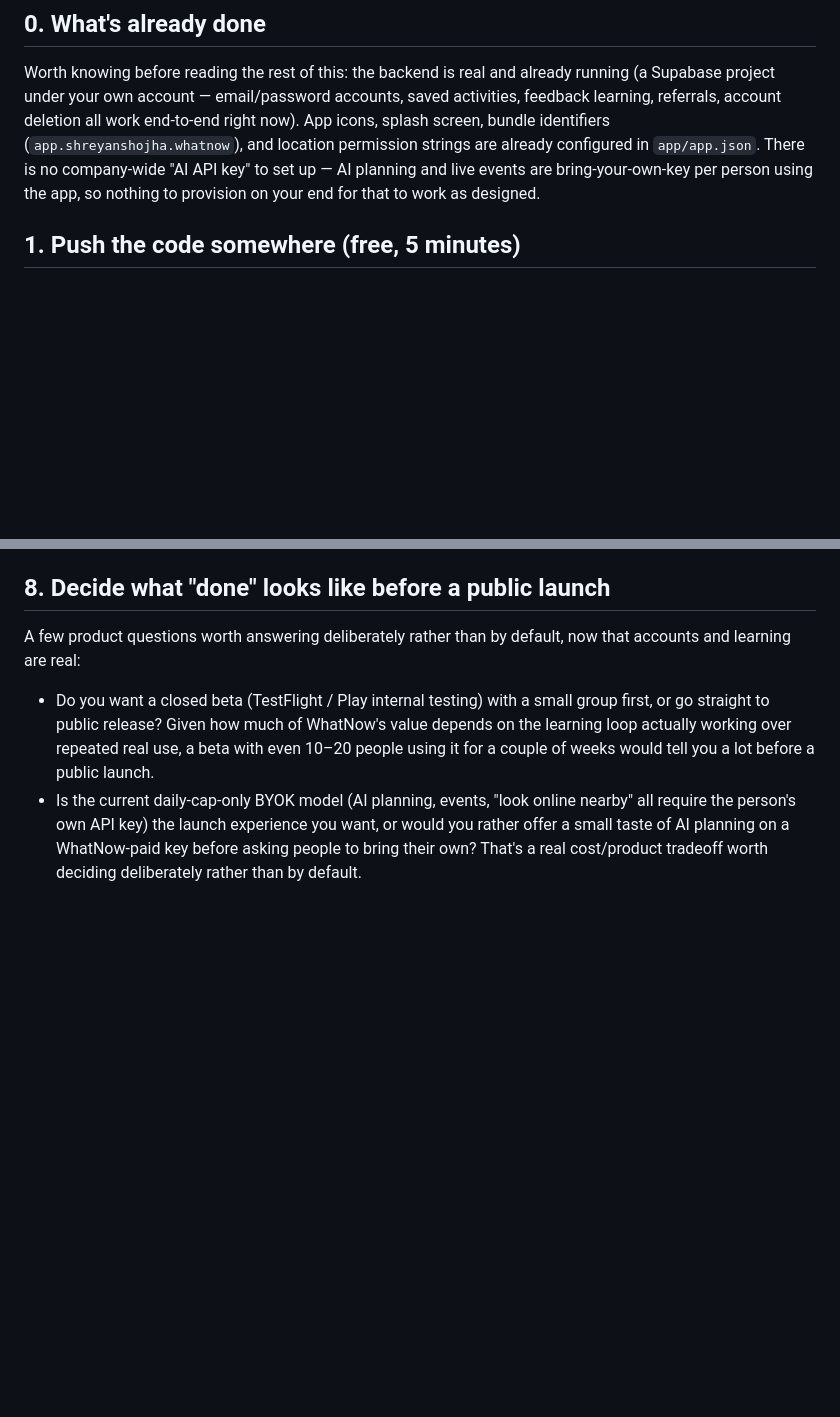
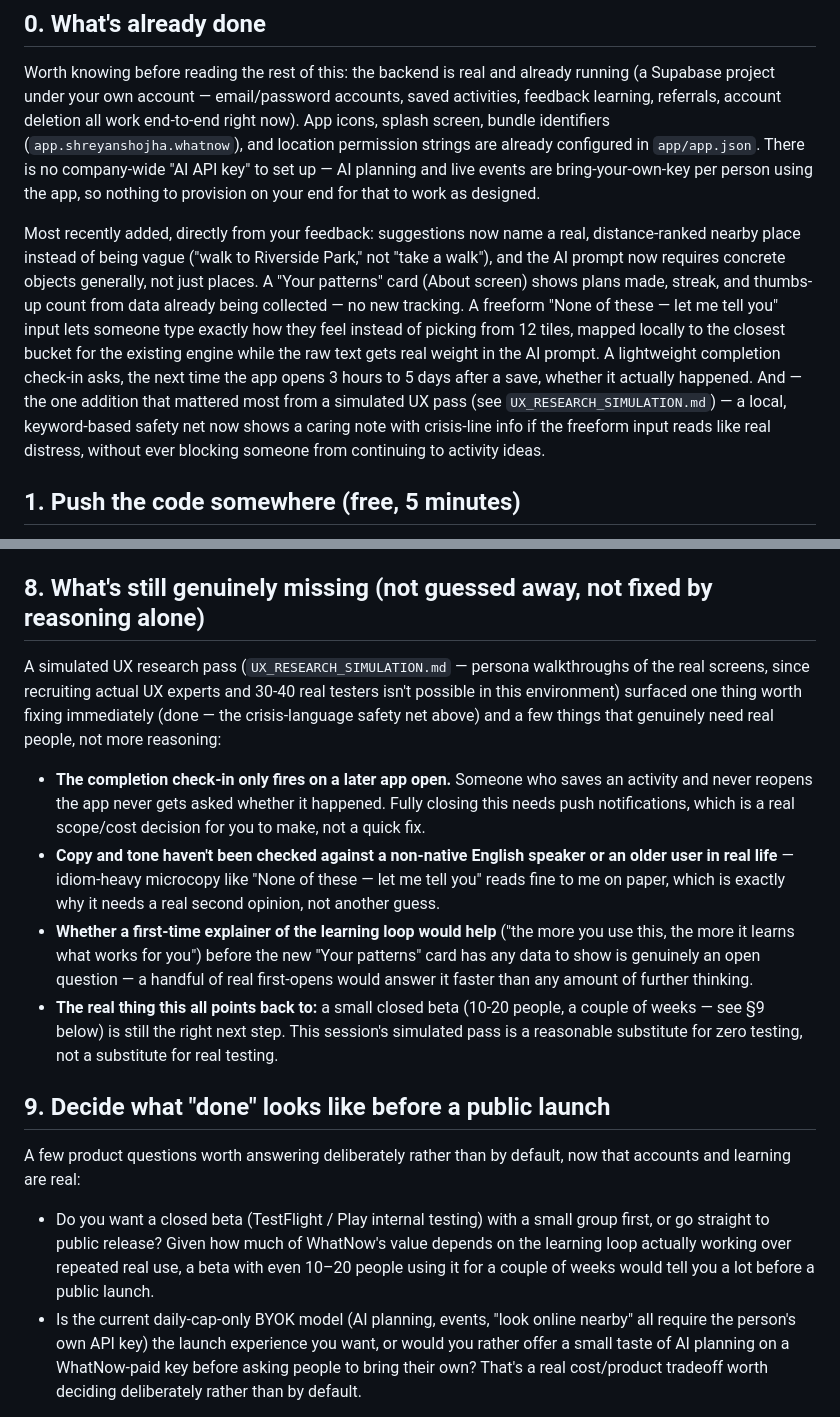
Before and after one commit to shreyanshojha/whatnow, a Markdown page: NEXT_STEPS.md, 2 parts joined by grey strips. Rendered like a GitHub page; blank space fills up the shorter version.

```diff
--- a/NEXT_STEPS.md
+++ b/NEXT_STEPS.md
@@ -14,6 +14,19 @@ screen, bundle identifiers (`app.shreyanshojha.whatnow`), and location permissio
 already configured in `app/app.json`. There is no company-wide "AI API key" to set up — AI
 planning and live events are bring-your-own-key per person using the app, so nothing to
 provision on your end for that to work as designed.
+
+Most recently added, directly from your feedback: suggestions now name a real, distance-ranked
+nearby place instead of being vague ("walk to Riverside Park," not "take a walk"), and the AI
+prompt now requires concrete objects generally, not just places. A "Your patterns" card (About
+screen) shows plans made, streak, and thumbs-up count from data already being collected — no
+new tracking. A freeform "None of these — let me tell you" input lets someone type exactly how
+they feel instead of picking from 12 tiles, mapped locally to the closest bucket for the
+existing engine while the raw text gets real weight in the AI prompt. A lightweight completion
+check-in asks, the next time the app opens 3 hours to 5 days after a save, whether it actually
+happened. And — the one addition that mattered most from a simulated UX pass (see
+`UX_RESEARCH_SIMULATION.md`) — a local, keyword-based safety net now shows a caring note with
+crisis-line info if the freeform input reads like real distress, without ever blocking someone
+from continuing to activity ideas.
 
 ## 1. Push the code somewhere (free, 5 minutes)
 
@@ -91,7 +104,28 @@ Both stores will ask for:
   activities, thumbs-up/down feedback), and precise/approximate location (optional, user-
   granted). All of this is spelled out for reference in `PRIVACY.md`.
 
-## 8. Decide what "done" looks like before a public launch
+## 8. What's still genuinely missing (not guessed away, not fixed by reasoning alone)
+
+A simulated UX research pass (`UX_RESEARCH_SIMULATION.md` — persona walkthroughs of the real
+screens, since recruiting actual UX experts and 30-40 real testers isn't possible in this
+environment) surfaced one thing worth fixing immediately (done — the crisis-language safety
+net above) and a few things that genuinely need real people, not more reasoning:
+
+- **The completion check-in only fires on a later app open.** Someone who saves an activity
+  and never reopens the app never gets asked whether it happened. Fully closing this needs
+  push notifications, which is a real scope/cost decision for you to make, not a quick fix.
+- **Copy and tone haven't been checked against a non-native English speaker or an older user
+  in real life** — idiom-heavy microcopy like "None of these — let me tell you" reads fine to
+  me on paper, which is exactly why it needs a real second opinion, not another guess.
+- **Whether a first-time explainer of the learning loop would help** ("the more you use this,
+  the more it learns what works for you") before the new "Your patterns" card has any data to
+  show is genuinely an open question — a handful of real first-opens would answer it faster
+  than any amount of further thinking.
+- **The real thing this all points back to:** a small closed beta (10-20 people, a couple of
+  weeks — see §9 below) is still the right next step. This session's simulated pass is a
+  reasonable substitute for zero testing, not a substitute for real testing.
+
+## 9. Decide what "done" looks like before a public launch
 
 A few product questions worth answering deliberately rather than by default, now that
 accounts and learning are real:
```
Also changed, not shown: UX_RESEARCH_SIMULATION.md (added, +73 -0 lines).
